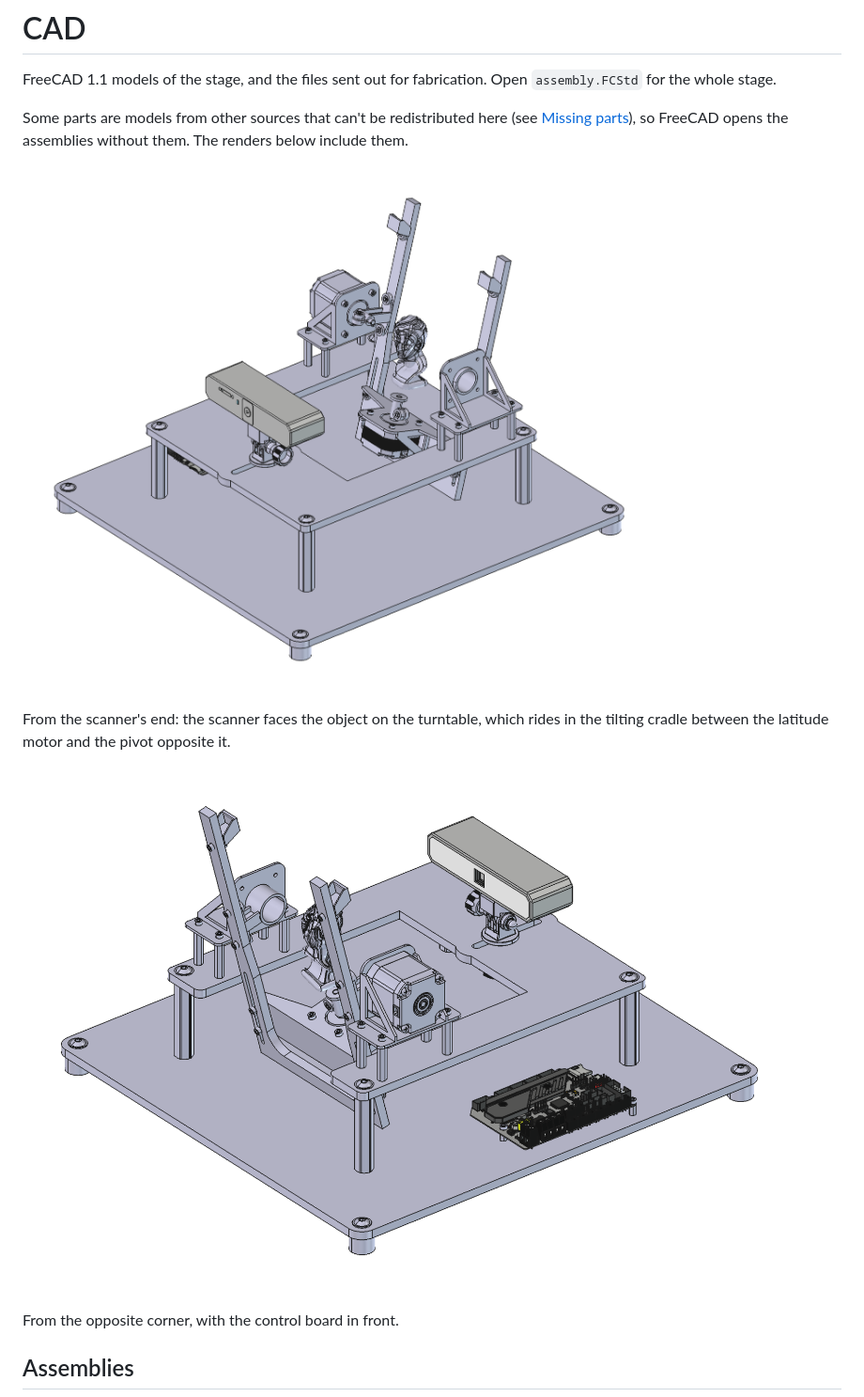
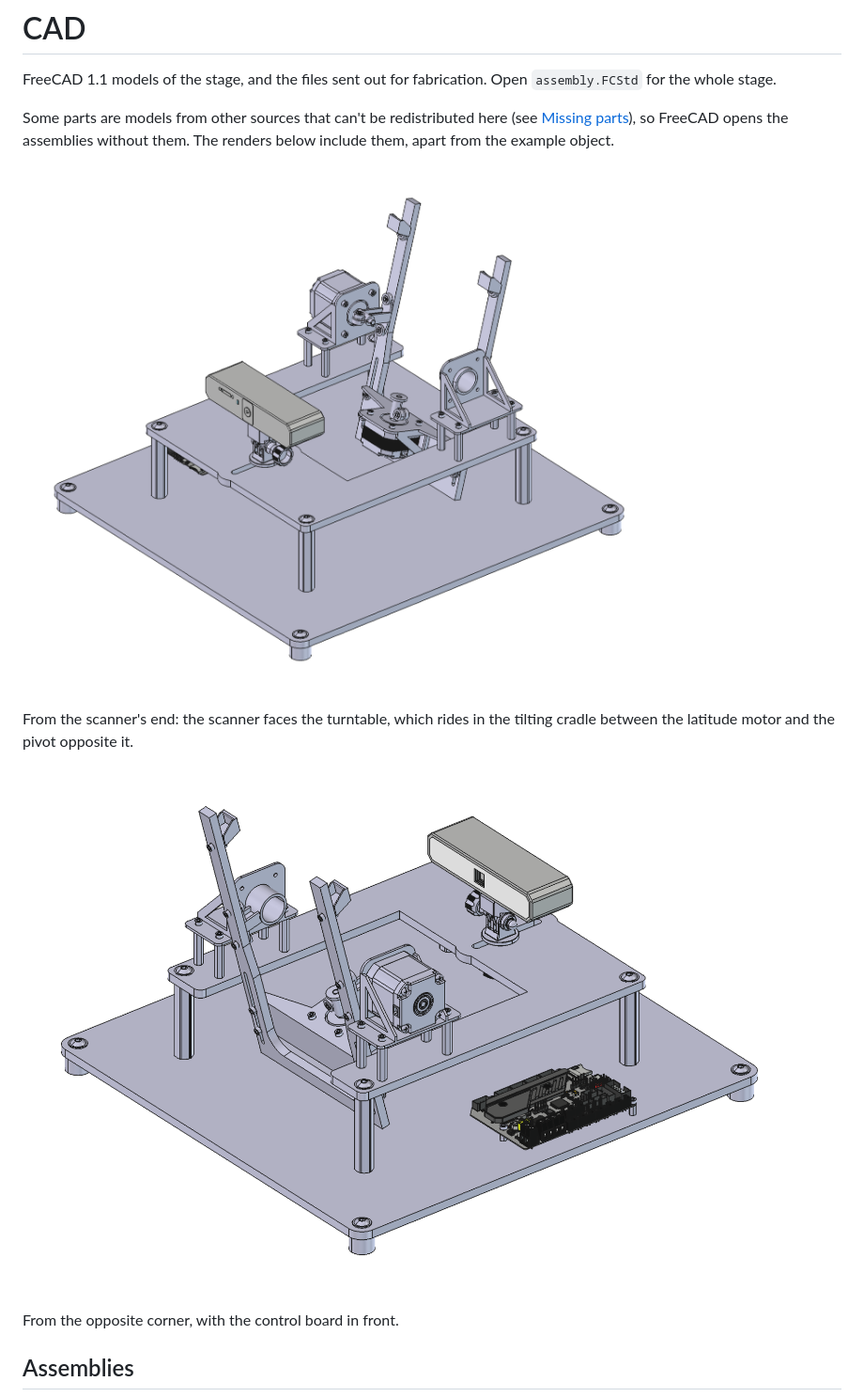
Before and after one commit to HazenBabcock/revopoint-lat-lon-scanner, a Markdown page: cad/README.md, the part around the change. Shown at 94% size. Rendered like a GitHub page; pictures changed too: cad/images/assembly_back.png, cad/images/assembly_front.png.

Commit message:
Leave the example bust out of the CAD renders
It floats above the turntable rather than sitting on the longitude
mounting plate, so the renders read better without it.

Co-Authored-By: Claude Opus 5.5 <noreply@anthropic.com>

```diff
--- a/cad/README.md
+++ b/cad/README.md
@@ -5,13 +5,12 @@ Open `assembly.FCStd` for the whole stage.
 
 Some parts are models from other sources that can't be redistributed here (see
 [Missing parts](#missing-parts)), so FreeCAD opens the assemblies without them.
-The renders below include them.
+The renders below include them, apart from the example object.
 
 ![The stage seen from the scanner's end](images/assembly_front.png)
 
-From the scanner's end: the scanner faces the object on the turntable, which
-rides in the tilting cradle between the latitude motor and the pivot opposite
-it.
+From the scanner's end: the scanner faces the turntable, which rides in the
+tilting cradle between the latitude motor and the pivot opposite it.
 
 ![The stage seen from the opposite corner](images/assembly_back.png)
 
```
